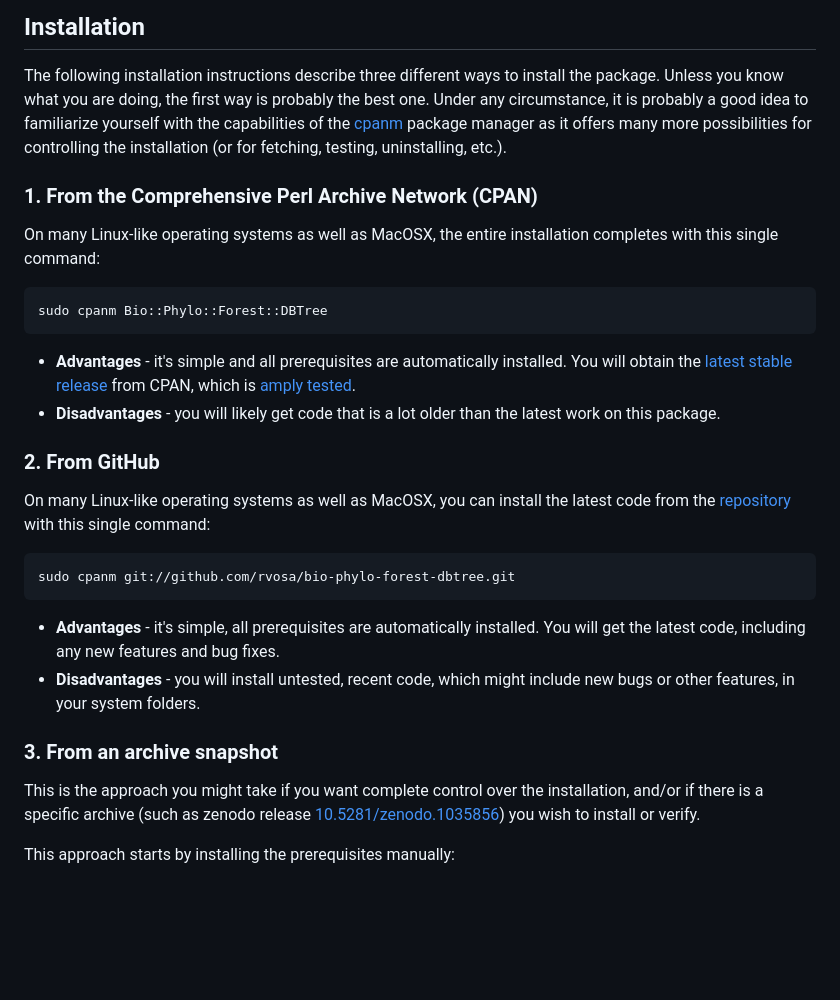
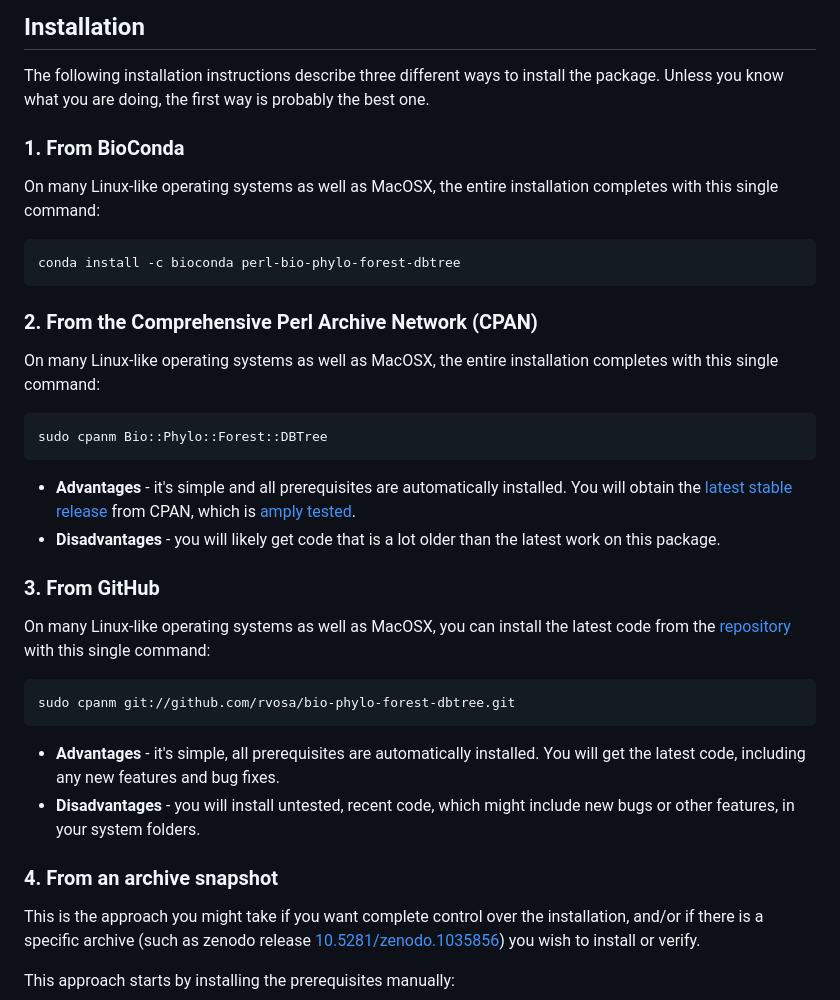
Before and after one commit to rvosa/bio-phylo-forest-dbtree, a Markdown page: README.md, the part around the change. Drawn GitHub-style; blank space fills up the shorter version.

Commit message:
update installation instructions in README for BioConda and reformat sections

```diff
--- a/README.md
+++ b/README.md
@@ -53,11 +53,15 @@ Installation
 
 The following installation instructions describe three different ways to install the
 package. Unless you know what you are doing, the first way is probably the best one.
-Under any circumstance, it is probably a good idea to familiarize yourself with the
-capabilities of the [cpanm][9] package manager as it offers many more possibilities
-for controlling the installation (or for fetching, testing, uninstalling, etc.).
 
-### 1. From the Comprehensive Perl Archive Network (CPAN)
+### 1. From BioConda
+
+On many Linux-like operating systems as well as MacOSX, the entire installation completes
+with this single command:
+
+    conda install -c bioconda perl-bio-phylo-forest-dbtree
+
+### 2. From the Comprehensive Perl Archive Network (CPAN)
 
 On many Linux-like operating systems as well as MacOSX, the entire installation completes
 with this single command:
@@ -69,7 +73,7 @@ with this single command:
 - **Disadvantages** - you will likely get code that is a lot older than the latest work
   on this package.
 
-### 2. From GitHub
+### 3. From GitHub
 
 On many Linux-like operating systems as well as MacOSX, you can install the latest code
 from the [repository][8] with this single command:
@@ -81,7 +85,7 @@ from the [repository][8] with this single command:
 - **Disadvantages** - you will install untested, recent code, which might include new bugs
   or other features, in your system folders.
 
-### 3. From an archive snapshot
+### 4. From an archive snapshot
 
 This is the approach you might take if you want complete control over the installation,
 and/or if there is a specific archive (such as zenodo release [10.5281/zenodo.1035856][7])
```
